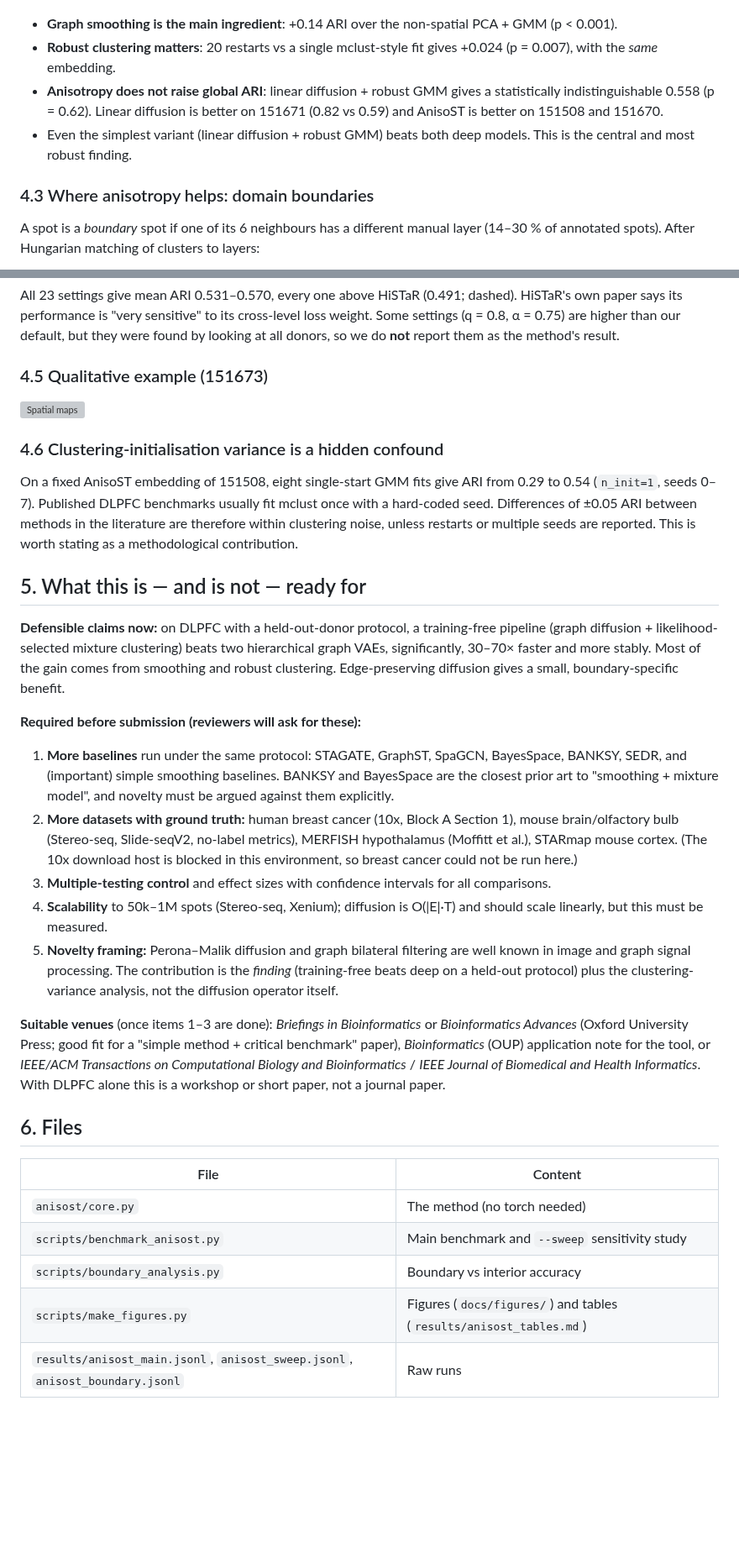
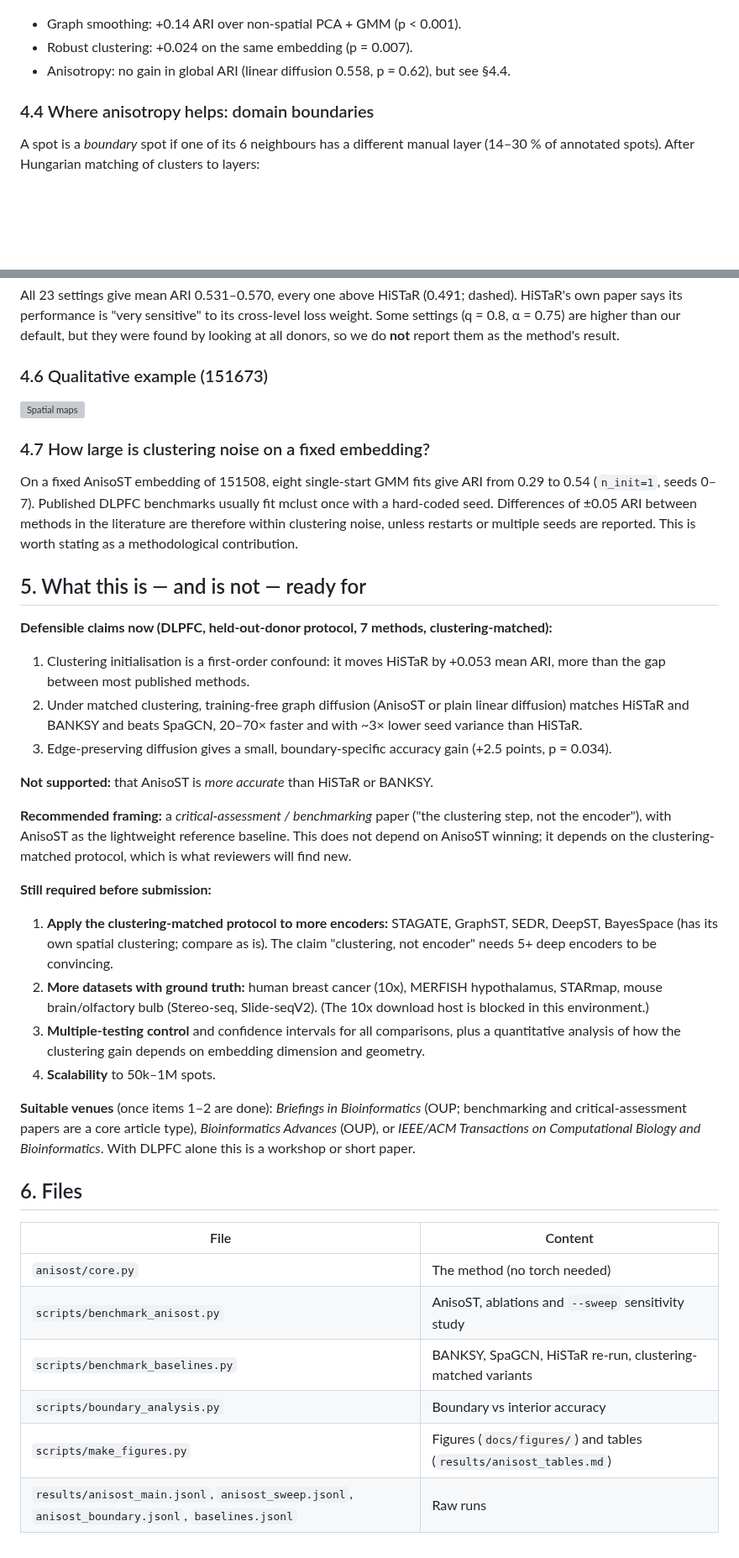
Before and after one commit to bkpaulvt-dev/Spatial, a Markdown page: docs/AnisoST.md, 2 parts joined by grey strips. Shown at 84% size. Drawn GitHub-style; blank space fills up the shorter version; grey boxes are pictures that could not be loaded.

```diff
--- a/docs/AnisoST.md
+++ b/docs/AnisoST.md
@@ -97,16 +149,11 @@ Per slice (mean ± SD over seeds, best in bold):
 
 ![Ablation](figures/fig2_ablation.png)
 
-* **Graph smoothing is the main ingredient**: +0.14 ARI over the non-spatial PCA + GMM (p < 0.001).
-* **Robust clustering matters**: 20 restarts vs a single mclust-style fit gives +0.024 (p = 0.007),
-  with the *same* embedding.
-* **Anisotropy does not raise global ARI**: linear diffusion + robust GMM gives a statistically
-  indistinguishable 0.558 (p = 0.62). Linear diffusion is better on 151671 (0.82 vs 0.59) and
-  AnisoST is better on 151508 and 151670.
-* Even the simplest variant (linear diffusion + robust GMM) beats both deep models. This is the
-  central and most robust finding.
+* Graph smoothing: +0.14 ARI over non-spatial PCA + GMM (p < 0.001).
+* Robust clustering: +0.024 on the same embedding (p = 0.007).
+* Anisotropy: no gain in global ARI (linear diffusion 0.558, p = 0.62), but see §4.4.
 
-### 4.3 Where anisotropy helps: domain boundaries
+### 4.4 Where anisotropy helps: domain boundaries
 
 A spot is a *boundary* spot if one of its 6 neighbours has a different manual layer (14–30 %
 of annotated spots). After Hungarian matching of clusters to layers:
@@ -127,11 +174,11 @@ paper says its performance is "very sensitive" to its cross-level loss weight. S
 (q = 0.8, α = 0.75) are higher than our default, but they were found by looking at all donors, so
 we do **not** report them as the method's result.
 
-### 4.5 Qualitative example (151673)
+### 4.6 Qualitative example (151673)
 
 ![Spatial maps](figures/fig5_spatial_151673.png)
 
-### 4.6 Clustering-initialisation variance is a hidden confound
+### 4.7 How large is clustering noise on a fixed embedding?
 
 On a fixed AnisoST embedding of 151508, eight single-start GMM fits give ARI from 0.29 to 0.54
 (`n_init=1`, seeds 0–7). Published DLPFC benchmarks usually fit mclust once with a hard-coded seed.
@@ -141,39 +188,45 @@ contribution.
 
 ## 5. What this is — and is not — ready for
 
-**Defensible claims now:** on DLPFC with a held-out-donor protocol, a training-free pipeline
-(graph diffusion + likelihood-selected mixture clustering) beats two hierarchical graph VAEs,
-significantly, 30–70× faster and more stably. Most of the gain comes from smoothing and robust
-clustering. Edge-preserving diffusion gives a small, boundary-specific benefit.
+**Defensible claims now (DLPFC, held-out-donor protocol, 7 methods, clustering-matched):**
 
-**Required before submission (reviewers will ask for these):**
+1. Clustering initialisation is a first-order confound: it moves HiSTaR by +0.053 mean ARI, more than
+   the gap between most published methods.
+2. Under matched clustering, training-free graph diffusion (AnisoST or plain linear diffusion)
+   matches HiSTaR and BANKSY and beats SpaGCN, 20–70× faster and with ~3× lower seed variance than
+   HiSTaR.
+3. Edge-preserving diffusion gives a small, boundary-specific accuracy gain (+2.5 points, p = 0.034).
 
-1. **More baselines** run under the same protocol: STAGATE, GraphST, SpaGCN, BayesSpace, BANKSY,
-   SEDR, and (important) simple smoothing baselines. BANKSY and BayesSpace are the closest prior
-   art to "smoothing + mixture model", and novelty must be argued against them explicitly.
-2. **More datasets with ground truth:** human breast cancer (10x, Block A Section 1), mouse
-   brain/olfactory bulb (Stereo-seq, Slide-seqV2, no-label metrics), MERFISH hypothalamus
-   (Moffitt et al.), STARmap mouse cortex. (The 10x download host is blocked in this environment,
-   so breast cancer could not be run here.)
-3. **Multiple-testing control** and effect sizes with confidence intervals for all comparisons.
-4. **Scalability** to 50k–1M spots (Stereo-seq, Xenium); diffusion is O(|E|·T) and should scale
-   linearly, but this must be measured.
-5. **Novelty framing:** Perona–Malik diffusion and graph bilateral filtering are well known in
-   image and graph signal processing. The contribution is the *finding* (training-free beats deep
-   on a held-out protocol) plus the clustering-variance analysis, not the diffusion operator itself.
+**Not supported:** that AnisoST is *more accurate* than HiSTaR or BANKSY.
 
-**Suitable venues** (once items 1–3 are done):
-*Briefings in Bioinformatics* or *Bioinformatics Advances* (Oxford University Press; good fit for a
-"simple method + critical benchmark" paper), *Bioinformatics* (OUP) application note for the tool,
-or *IEEE/ACM Transactions on Computational Biology and Bioinformatics* / *IEEE Journal of Biomedical
-and Health Informatics*. With DLPFC alone this is a workshop or short paper, not a journal paper.
+**Recommended framing:** a *critical-assessment / benchmarking* paper ("the clustering step, not the
+encoder"), with AnisoST as the lightweight reference baseline. This does not depend on AnisoST
+winning; it depends on the clustering-matched protocol, which is what reviewers will find new.
+
+**Still required before submission:**
+
+1. **Apply the clustering-matched protocol to more encoders:** STAGATE, GraphST, SEDR, DeepST,
+   BayesSpace (has its own spatial clustering; compare as is). The claim "clustering, not encoder"
+   needs 5+ deep encoders to be convincing.
+2. **More datasets with ground truth:** human breast cancer (10x), MERFISH hypothalamus, STARmap,
+   mouse brain/olfactory bulb (Stereo-seq, Slide-seqV2). (The 10x download host is blocked in this
+   environment.)
+3. **Multiple-testing control** and confidence intervals for all comparisons, plus a quantitative
+   analysis of how the clustering gain depends on embedding dimension and geometry.
+4. **Scalability** to 50k–1M spots.
+
+**Suitable venues** (once items 1–2 are done): *Briefings in Bioinformatics* (OUP; benchmarking and
+critical-assessment papers are a core article type), *Bioinformatics Advances* (OUP), or
+*IEEE/ACM Transactions on Computational Biology and Bioinformatics*. With DLPFC alone this is a
+workshop or short paper.
 
 ## 6. Files
 
 | File | Content |
 |---|---|
 | `anisost/core.py` | The method (no torch needed) |
-| `scripts/benchmark_anisost.py` | Main benchmark and `--sweep` sensitivity study |
+| `scripts/benchmark_anisost.py` | AnisoST, ablations and `--sweep` sensitivity study |
+| `scripts/benchmark_baselines.py` | BANKSY, SpaGCN, HiSTaR re-run, clustering-matched variants |
 | `scripts/boundary_analysis.py` | Boundary vs interior accuracy |
 | `scripts/make_figures.py` | Figures (`docs/figures/`) and tables (`results/anisost_tables.md`) |
-| `results/anisost_main.jsonl`, `anisost_sweep.jsonl`, `anisost_boundary.jsonl` | Raw runs |
+| `results/anisost_main.jsonl`, `anisost_sweep.jsonl`, `anisost_boundary.jsonl`, `baselines.jsonl` | Raw runs |
```
Also changed, not shown: other parts of docs/AnisoST.md (+82 -30 lines), README.md (+8 -6 lines), results/anisost_tables.md (+21 -14 lines), docs/figures/fig6_clustering_matched.png (added), 1 other file.
